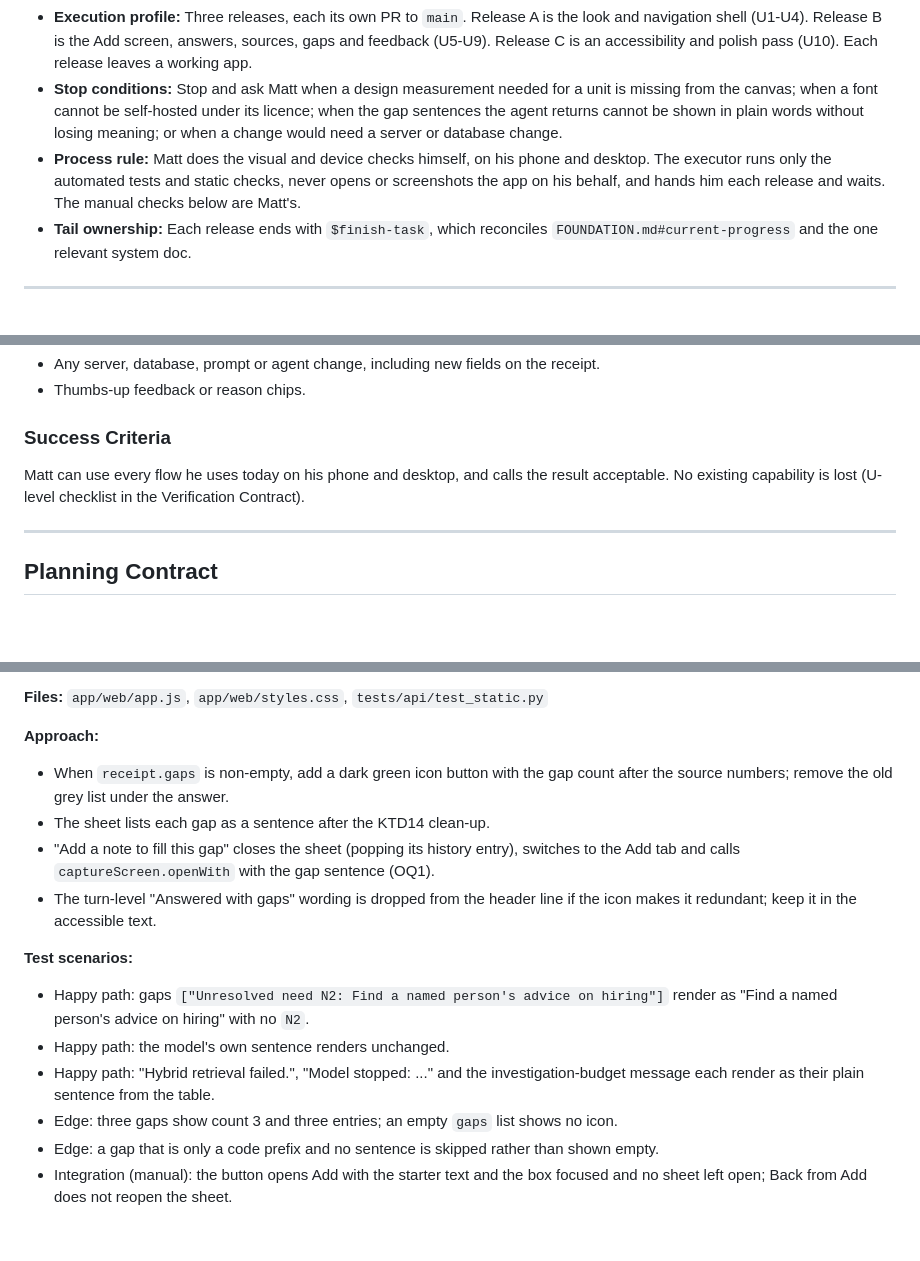
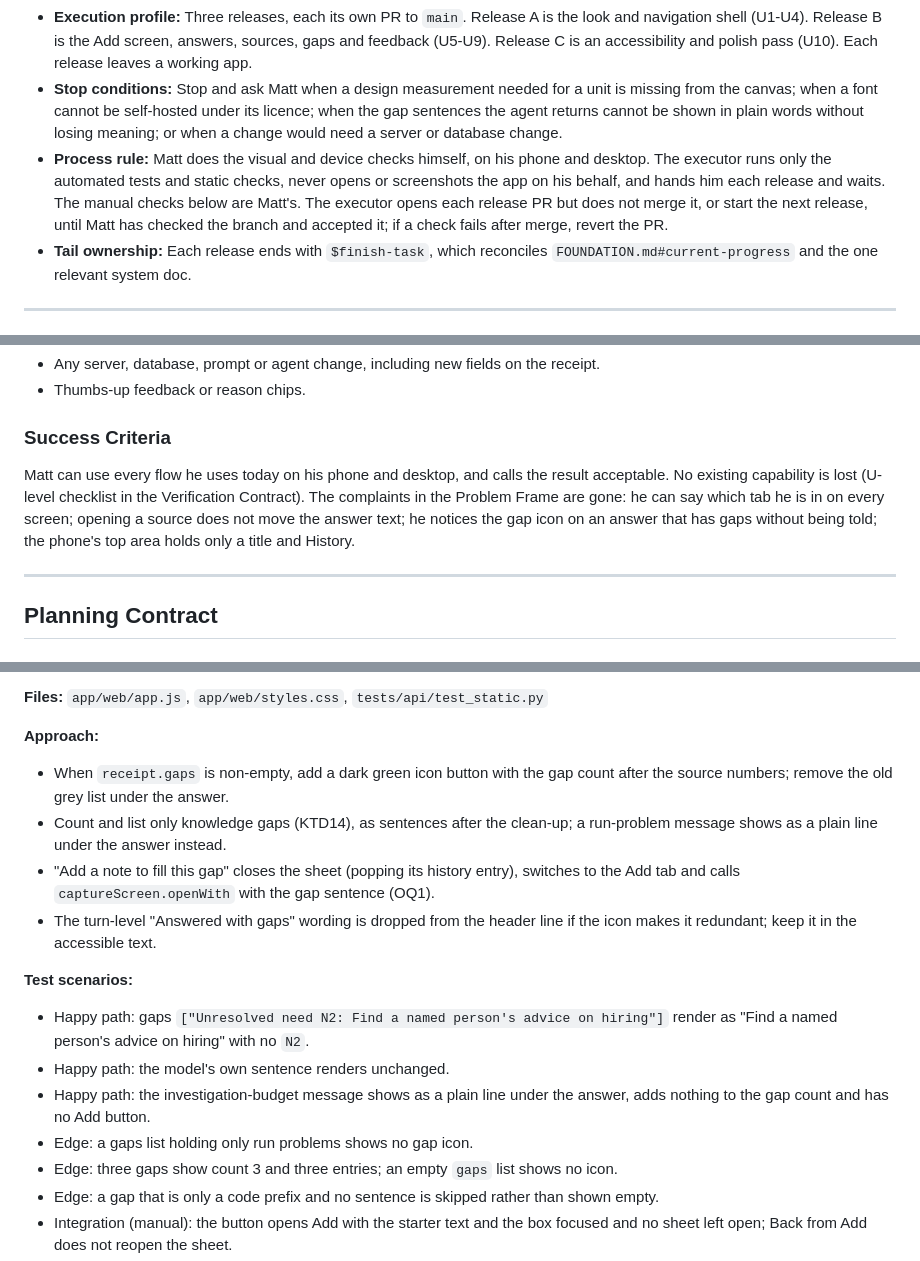
Before and after one commit to matteop92/knowledge-base-agent, a Markdown page: docs/plans/2026-10-19-001-feat-web-app-redesign-plan.md, 3 parts joined by grey strips. Drawn GitHub-style; blank space fills up the shorter version.

```diff
--- a/docs/plans/2026-10-19-001-feat-web-app-redesign-plan.md
+++ b/docs/plans/2026-10-19-001-feat-web-app-redesign-plan.md
@@ -16,7 +16,7 @@ execution: code
 - **Authority:** KTD1-KTD9 are Matt's settled decisions and are not reopened by executors. KTD10 onward are planning decisions an executor may revisit with evidence and a note in this plan. The design reference is a Claude Design canvas ("Paper" boards: Ask, Source, Add, Desktop, Feedback, Gaps) and two mock pages that live in the project thread, not in this repo; the executor asks Matt for them when a measurement is missing. Existing contracts in `SYSTEM.md` and `FOUNDATION.md` still hold: no API, schema or agent change.
 - **Execution profile:** Three releases, each its own PR to `main`. Release A is the look and navigation shell (U1-U4). Release B is the Add screen, answers, sources, gaps and feedback (U5-U9). Release C is an accessibility and polish pass (U10). Each release leaves a working app.
 - **Stop conditions:** Stop and ask Matt when a design measurement needed for a unit is missing from the canvas; when a font cannot be self-hosted under its licence; when the gap sentences the agent returns cannot be shown in plain words without losing meaning; or when a change would need a server or database change.
-- **Process rule:** Matt does the visual and device checks himself, on his phone and desktop. The executor runs only the automated tests and static checks, never opens or screenshots the app on his behalf, and hands him each release and waits. The manual checks below are Matt's.
+- **Process rule:** Matt does the visual and device checks himself, on his phone and desktop. The executor runs only the automated tests and static checks, never opens or screenshots the app on his behalf, and hands him each release and waits. The manual checks below are Matt's. The executor opens each release PR but does not merge it, or start the next release, until Matt has checked the branch and accepted it; if a check fails after merge, revert the PR.
 - **Tail ownership:** Each release ends with `$finish-task`, which reconciles `FOUNDATION.md#current-progress` and the one relevant system doc.
 
 ---
@@ -79,7 +79,7 @@ Matt finds the current UI "a mess". The Add screen replaces the thread but keeps
 
 ### Success Criteria
 
-Matt can use every flow he uses today on his phone and desktop, and calls the result acceptable. No existing capability is lost (U-level checklist in the Verification Contract).
+Matt can use every flow he uses today on his phone and desktop, and calls the result acceptable. No existing capability is lost (U-level checklist in the Verification Contract). The complaints in the Problem Frame are gone: he can say which tab he is in on every screen; opening a source does not move the answer text; he notices the gap icon on an answer that has gaps without being told; the phone's top area holds only a title and History.
 
 ---
 
@@ -307,14 +311,15 @@ Matt can use every flow he uses today on his phone and desktop, and calls the re
 
 **Approach:**
 - When `receipt.gaps` is non-empty, add a dark green icon button with the gap count after the source numbers; remove the old grey list under the answer.
-- The sheet lists each gap as a sentence after the KTD14 clean-up.
+- Count and list only knowledge gaps (KTD14), as sentences after the clean-up; a run-problem message shows as a plain line under the answer instead.
 - "Add a note to fill this gap" closes the sheet (popping its history entry), switches to the Add tab and calls `captureScreen.openWith` with the gap sentence (OQ1).
 - The turn-level "Answered with gaps" wording is dropped from the header line if the icon makes it redundant; keep it in the accessible text.
 
 **Test scenarios:**
 - Happy path: gaps `["Unresolved need N2: Find a named person's advice on hiring"]` render as "Find a named person's advice on hiring" with no `N2`.
 - Happy path: the model's own sentence renders unchanged.
-- Happy path: "Hybrid retrieval failed.", "Model stopped: ..." and the investigation-budget message each render as their plain sentence from the table.
+- Happy path: the investigation-budget message shows as a plain line under the answer, adds nothing to the gap count and has no Add button.
+- Edge: a gaps list holding only run problems shows no gap icon.
 - Edge: three gaps show count 3 and three entries; an empty `gaps` list shows no icon.
 - Edge: a gap that is only a code prefix and no sentence is skipped rather than shown empty.
 - Integration (manual): the button opens Add with the starter text and the box focused and no sheet left open; Back from Add does not reopen the sheet.
```
Also changed, not shown: other parts of docs/plans/2026-10-19-001-feat-web-app-redesign-plan.md (+22 -18 lines).
